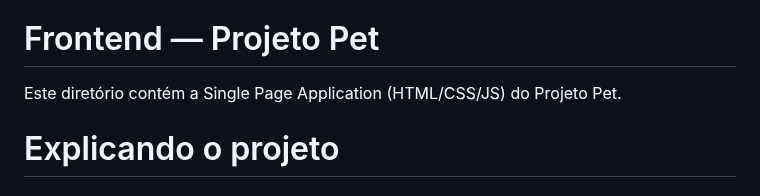
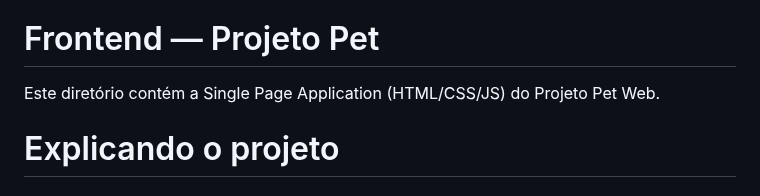
Before and after one commit to Elainecbr/pet-web-frontend, a Markdown page: README.md, the part around the change. Drawn GitHub-style.

Commit message:
Update README to specify 'Pet Web' project

```diff
--- a/README.md
+++ b/README.md
@@ -9,7 +9,7 @@ Bem-vindo ao Pet Web! Este sistema permite que você cadastre suas informações
 > <span style="color:  #9543f9;"> 🥣 Rações,</span> <span style="color:magenta;"> 🧴 Produtos de Cuidados para o seu cão</span>, <span style="color:#70CC87;"> 🩺Veterinários na sua região,</span> <span style="color:#8A4C57">Forum - 📖 Dog-Book - para encontrar outros tutores que queiram socializar</span> e muito mais.
 
 # Frontend — Projeto Pet
-Este diretório contém a Single Page Application (HTML/CSS/JS) do Projeto Pet.
+Este diretório contém a Single Page Application (HTML/CSS/JS) do Projeto Pet Web.
 
 # Explicando o projeto
 ## Pet Web - Full Stack SPA Project
```
